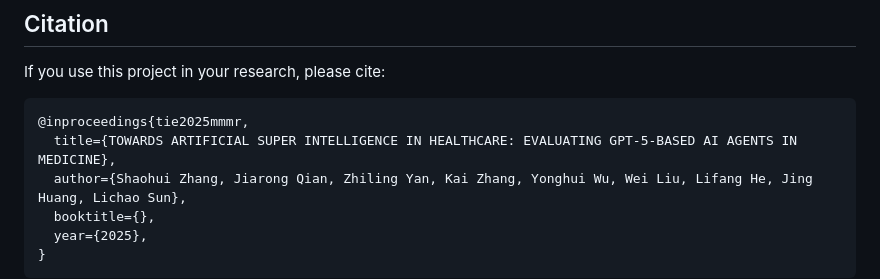
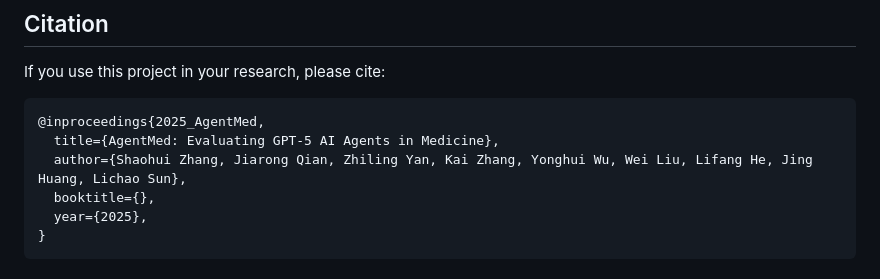
Before and after one commit to JiarongQian/Evaluating-GPT-5-Based-AI-Agents-in-Medicine, a Markdown page: README.md, the part around the change. Drawn GitHub-style.

````diff
--- a/README.md
+++ b/README.md
@@ -157,8 +157,8 @@ The following table shows the performance of different GPT-5 models on the diagn
 If you use this project in your research, please cite:
 
 ```bibtex
-@inproceedings{tie2025mmmr,
-  title={TOWARDS ARTIFICIAL SUPER INTELLIGENCE IN HEALTHCARE: EVALUATING GPT-5-BASED AI AGENTS IN MEDICINE},
+@inproceedings{2025_AgentMed,
+  title={AgentMed: Evaluating GPT-5 AI Agents in Medicine},
   author={Shaohui Zhang, Jiarong Qian, Zhiling Yan, Kai Zhang, Yonghui Wu, Wei Liu, Lifang He, Jing Huang, Lichao Sun},
   booktitle={},
   year={2025},
````
